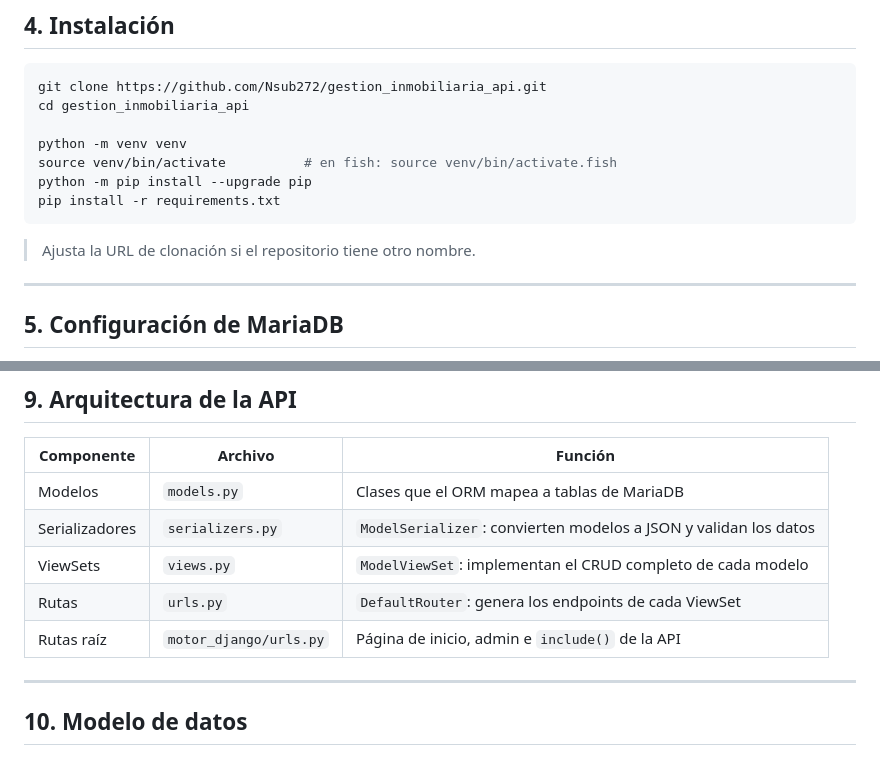
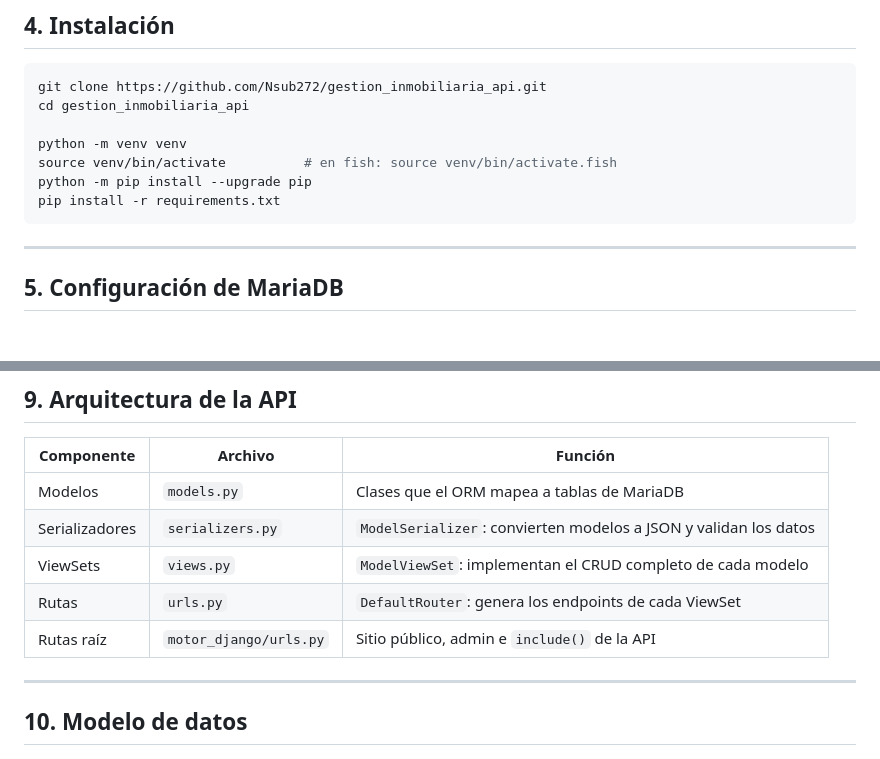
Before and after one commit to Nsub272/gestion_inmobiliaria_api, a Markdown page: README.md, 2 parts joined by grey strips. Drawn GitHub-style; blank space fills up the shorter version.

Commit message:
Corrige detalles del README

````diff
--- a/README.md
+++ b/README.md
@@ -73,7 +73,6 @@ python -m pip install --upgrade pip
 pip install -r requirements.txt
 ```
 
-> Ajusta la URL de clonación si el repositorio tiene otro nombre.
 
 ---
 
@@ -204,7 +203,7 @@ Con `DEBUG=False`, cualquier URL inexistente (o una propiedad no disponible) mue
 | Serializadores | `serializers.py` | `ModelSerializer`: convierten modelos a JSON y validan los datos |
 | ViewSets | `views.py` | `ModelViewSet`: implementan el CRUD completo de cada modelo |
 | Rutas | `urls.py` | `DefaultRouter`: genera los endpoints de cada ViewSet |
-| Rutas raíz | `motor_django/urls.py` | Página de inicio, admin e `include()` de la API |
+| Rutas raíz | `motor_django/urls.py` | Sitio público, admin e `include()` de la API |
 
 ---
 
````
Also changed, not shown: other parts of README.md (+2 -2 lines).
